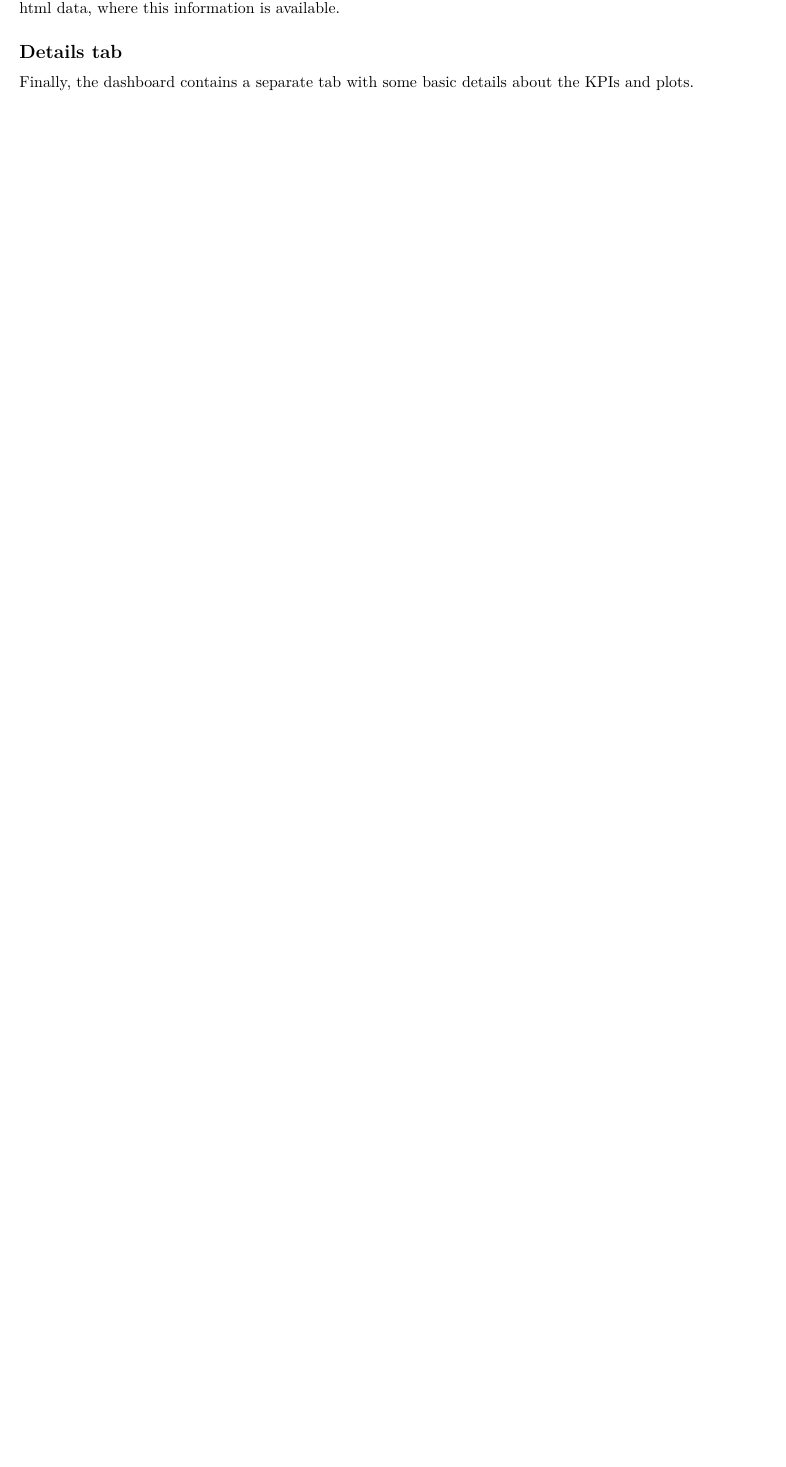
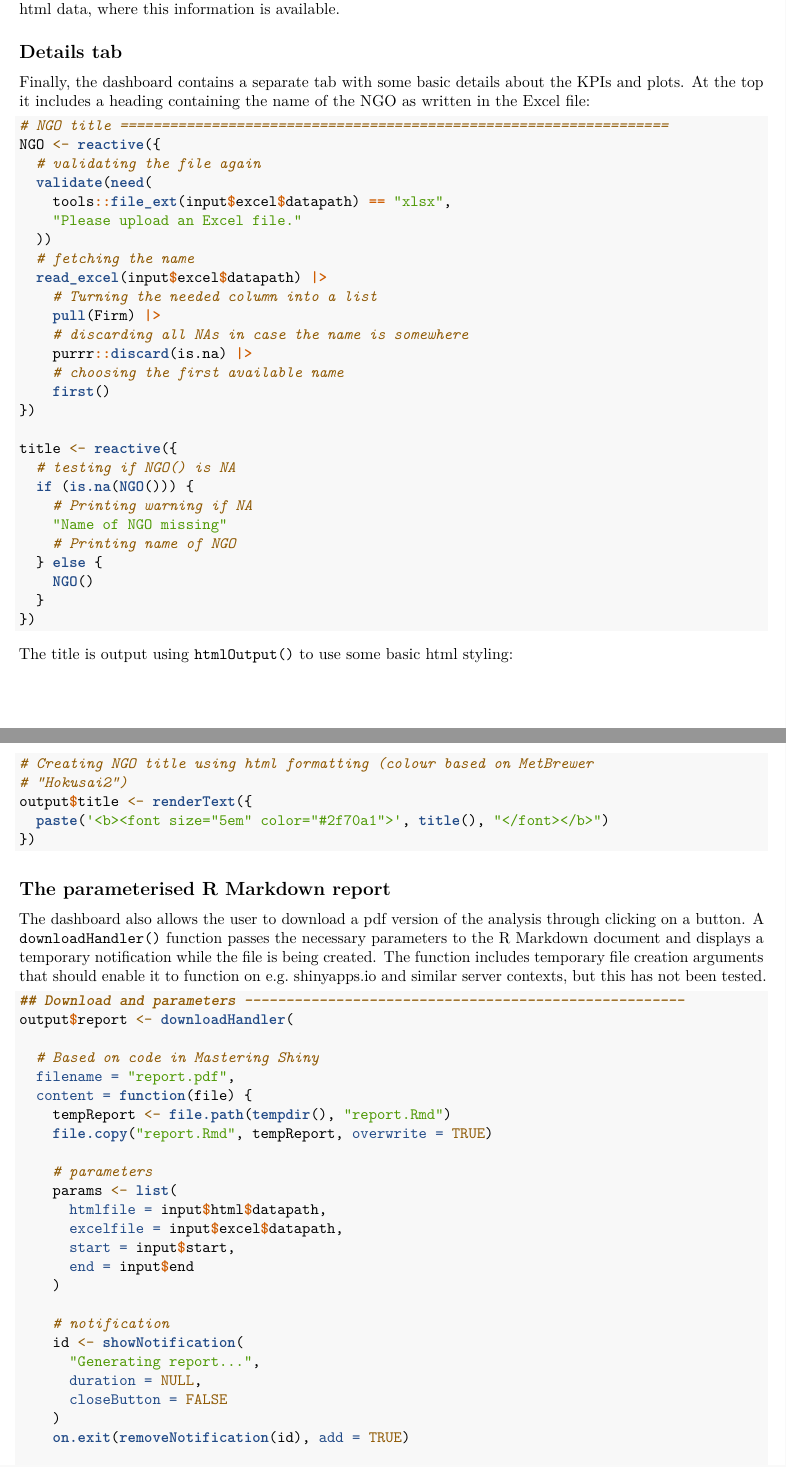
Before and after one commit to torbjornso/ISSSV1337group5, an R Markdown document (Report/Draft Dashboard section.Rmd): part of page 7 of 7 before the commit and two parts of pages 7 and 8 of 8 after it, the two joined at a grey line, cut so that both start at the same text, the shorter picture padded with empty space. Rendered offline with R 4.5, knitr and Pandoc, then LaTeX, with nearby package versions.

Commit message:
Updating with info on report; updating some of the code as well.

````diff
--- a/Report/Draft Dashboard section.Rmd
+++ b/Report/Draft Dashboard section.Rmd
@@ -321,4 +323,71 @@ Below these two plots is a plot showing the total reported CEO compensation in t
 
 ## Details tab
 
-Finally, the dashboard contains a separate tab with some basic details about the KPIs and plots.
+Finally, the dashboard contains a separate tab with some basic details about the KPIs and plots. At the top it includes a heading containing the name of the NGO as written in the Excel file:
+```{r dashboard_title_creation, eval=FALSE}
+# NGO title ==================================================================
+NGO <- reactive({
+  # validating the file again
+  validate(need(
+    tools::file_ext(input$excel$datapath) == "xlsx",
+    "Please upload an Excel file."
+  ))
+  # fetching the name
+  read_excel(input$excel$datapath) |>
+    # Turning the needed column into a list
+    pull(Firm) |>
+    # discarding all NAs in case the name is somewhere
+    purrr::discard(is.na) |>
+    # choosing the first available name
+    first()
+})
+
+title <- reactive({
+  # testing if NGO() is NA
+  if (is.na(NGO())) {
+    # Printing warning if NA
+    "Name of NGO missing"
+    # Printing name of NGO
+  } else {
+    NGO()
+  }
+})
+```
+
+The title is output using `htmlOutput()` to use some basic html styling:
+```{r dashboard_title, eval=FALSE}
+# Creating NGO title using html formatting (colour based on MetBrewer
+# "Hokusai2")
+output$title <- renderText({
+  paste('<b><font size="5em" color="#2f70a1">', title(), "</font></b>")
+})
+```
+
+## The parameterised R Markdown report
+
+The dashboard also allows the user to download a pdf version of the analysis through clicking on a button. A `downloadHandler()` function passes the necessary parameters to the R Markdown document and displays a temporary notification while the file is being created. The function includes temporary file creation arguments that should enable it to function on e.g. shinyapps.io and similar server contexts, but this has not been tested.
+```{r}
+## Download and parameters -----------------------------------------------------
+output$report <- downloadHandler(
+
+  # Based on code in Mastering Shiny
+  filename = "report.pdf",
+  content = function(file) {
+    tempReport <- file.path(tempdir(), "report.Rmd")
+    file.copy("report.Rmd", tempReport, overwrite = TRUE)
+
+    # parameters
+    params <- list(
+      htmlfile = input$html$datapath,
+      excelfile = input$excel$datapath,
+      start = input$start,
+      end = input$end
+    )
+
+    # notification
+    id <- showNotification(
+      "Generating report...",
+      duration = NULL,
+      closeButton = FALSE
+    )
+    on.exit(removeNotification(id), add = TRUE)
````
Also changed, not shown: Report/Draft Dashboard section.Rmd (70 more changed lines).
